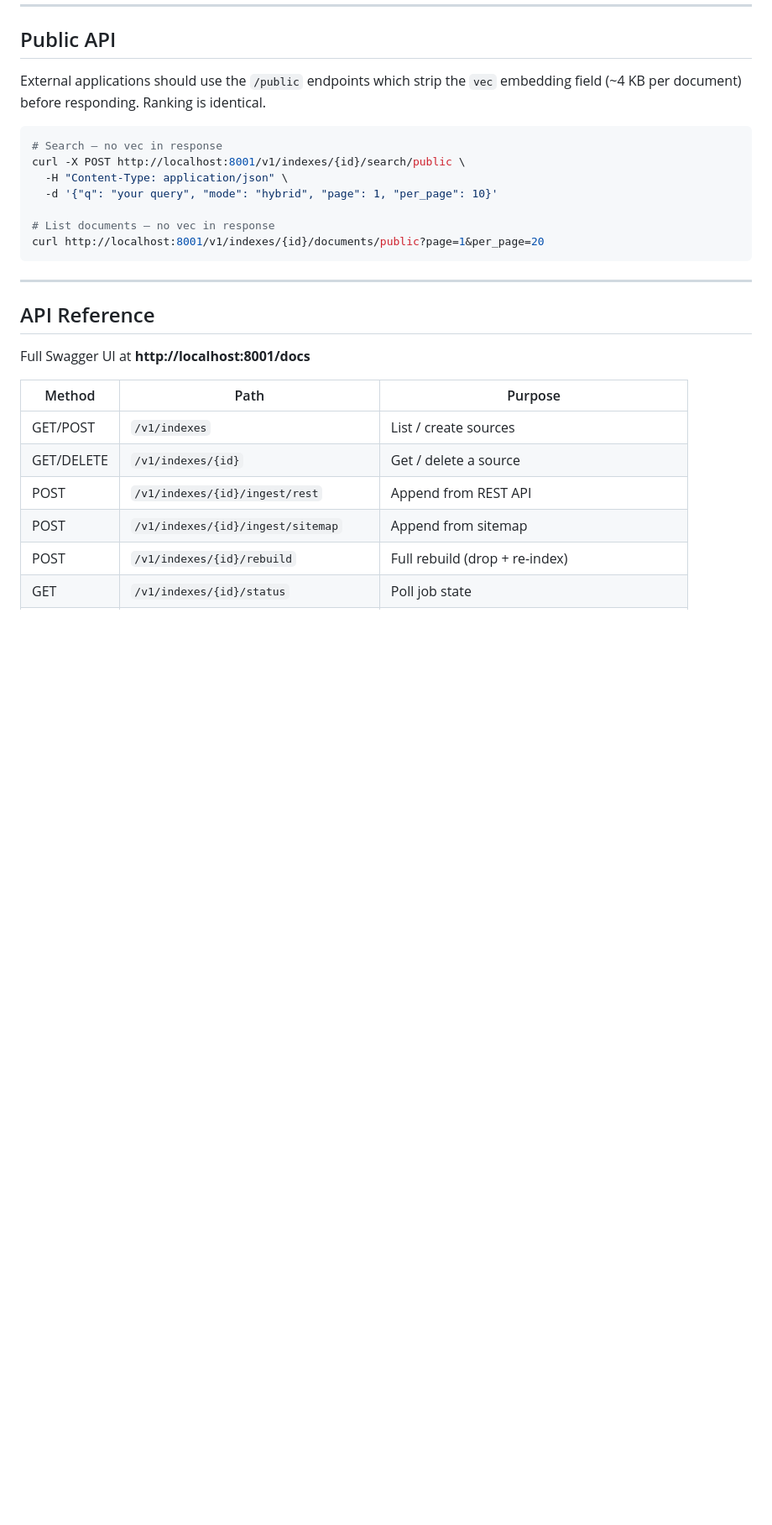
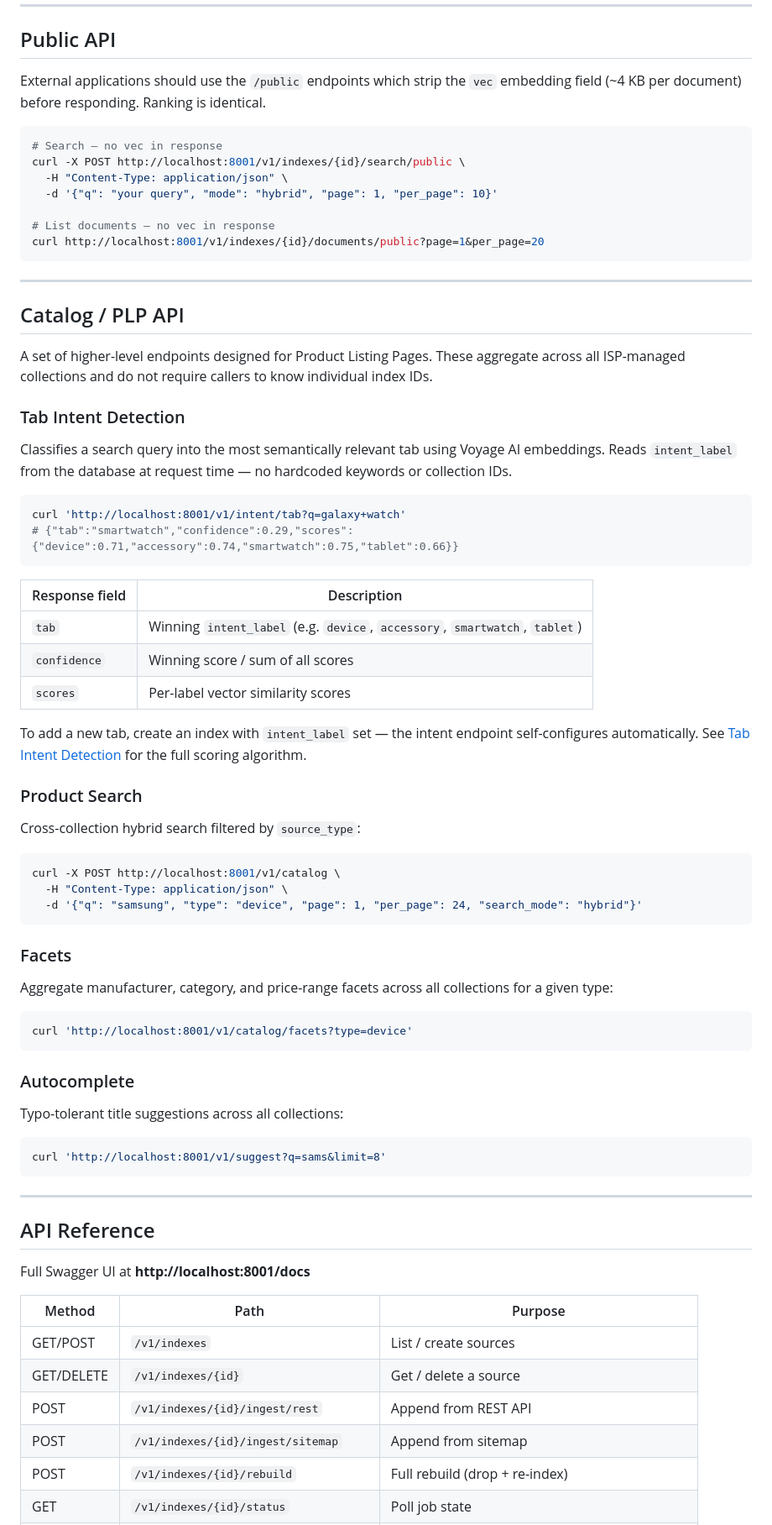
Before and after one commit to shekharmaheshwari/intelligent-search-platform, a Markdown page: README.md, the part around one of its changes. Shown at 84% size. GitHub-like rendering; blank space fills up the shorter version.

Commit message:
Update README with Catalog API and tab intent sections
- Add intent_label to Core Concepts table
- Add Catalog/PLP API section covering tab intent, product search,
  facets, and autocomplete endpoints with curl examples
- Add GET /v1/intent/tab to the API reference table
- Link tabIntent.md in Docs

````diff
--- a/README.md
+++ b/README.md
@@ -114,6 +115,55 @@ curl http://localhost:8001/v1/indexes/{id}/documents/public?page=1&per_page=20
 
 ---
 
+## Catalog / PLP API
+
+A set of higher-level endpoints designed for Product Listing Pages. These aggregate across all ISP-managed collections and do not require callers to know individual index IDs.
+
+### Tab Intent Detection
+
+Classifies a search query into the most semantically relevant tab using Voyage AI embeddings. Reads `intent_label` from the database at request time — no hardcoded keywords or collection IDs.
+
+```bash
+curl 'http://localhost:8001/v1/intent/tab?q=galaxy+watch'
+# {"tab":"smartwatch","confidence":0.29,"scores":{"device":0.71,"accessory":0.74,"smartwatch":0.75,"tablet":0.66}}
+```
+
+| Response field | Description |
+|---|---|
+| `tab` | Winning `intent_label` (e.g. `device`, `accessory`, `smartwatch`, `tablet`) |
+| `confidence` | Winning score / sum of all scores |
+| `scores` | Per-label vector similarity scores |
+
+To add a new tab, create an index with `intent_label` set — the intent endpoint self-configures automatically. See [Tab Intent Detection](docs/tabIntent.md) for the full scoring algorithm.
+
+### Product Search
+
+Cross-collection hybrid search filtered by `source_type`:
+
+```bash
+curl -X POST http://localhost:8001/v1/catalog \
+  -H "Content-Type: application/json" \
+  -d '{"q": "samsung", "type": "device", "page": 1, "per_page": 24, "search_mode": "hybrid"}'
+```
+
+### Facets
+
+Aggregate manufacturer, category, and price-range facets across all collections for a given type:
+
+```bash
+curl 'http://localhost:8001/v1/catalog/facets?type=device'
+```
+
+### Autocomplete
+
+Typo-tolerant title suggestions across all collections:
+
+```bash
+curl 'http://localhost:8001/v1/suggest?q=sams&limit=8'
+```
+
+---
+
 ## API Reference
 
 Full Swagger UI at **http://localhost:8001/docs**
````
Also changed, not shown: other parts of README.md (+6 -0 lines).
